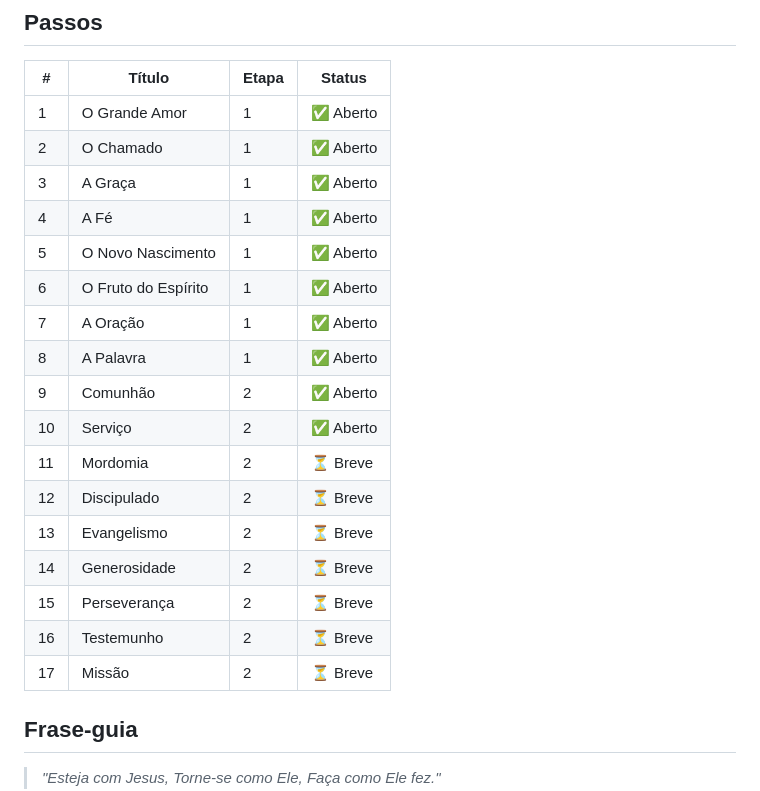
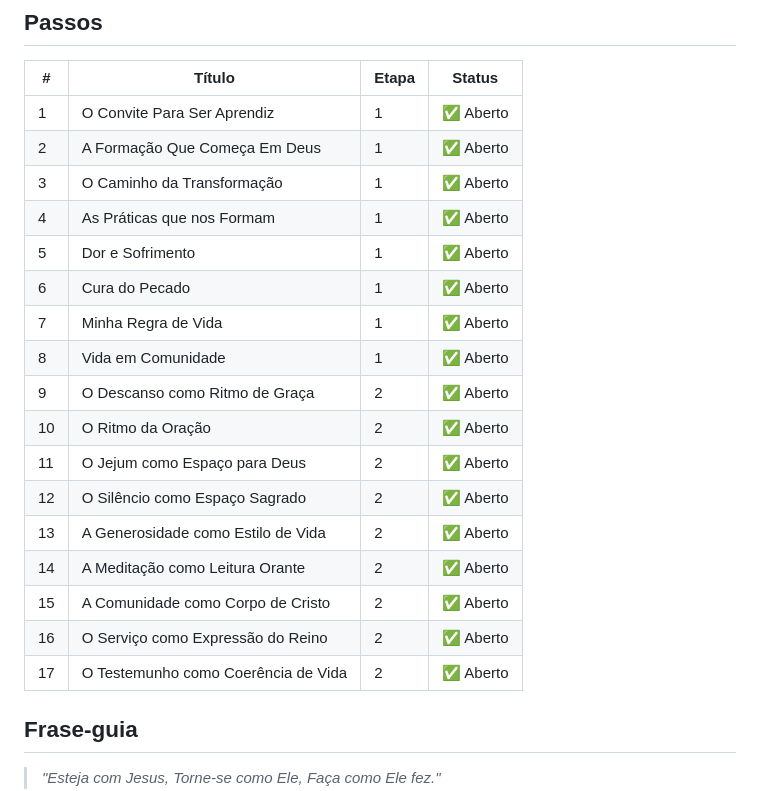
Before and after one commit to ismaelmmachado/trilha_praticando_o_caminho, a Markdown page: README.md, the part around one of its changes. GitHub-like rendering.

Commit message:
docs: atualiza README com conteudo real dos passos e estrutura do projeto

```diff
--- a/README.md
+++ b/README.md
@@ -67,23 +74,23 @@ Gerado com [UI-UX Pro Max](../.opencode/skills/ui-ux-pro-max).
 
 | # | Título | Etapa | Status |
 |---|--------|-------|--------|
-| 1 | O Grande Amor | 1 | ✅ Aberto |
-| 2 | O Chamado | 1 | ✅ Aberto |
-| 3 | A Graça | 1 | ✅ Aberto |
-| 4 | A Fé | 1 | ✅ Aberto |
-| 5 | O Novo Nascimento | 1 | ✅ Aberto |
-| 6 | O Fruto do Espírito | 1 | ✅ Aberto |
-| 7 | A Oração | 1 | ✅ Aberto |
-| 8 | A Palavra | 1 | ✅ Aberto |
-| 9 | Comunhão | 2 | ✅ Aberto |
-| 10 | Serviço | 2 | ✅ Aberto |
-| 11 | Mordomia | 2 | ⏳ Breve |
-| 12 | Discipulado | 2 | ⏳ Breve |
-| 13 | Evangelismo | 2 | ⏳ Breve |
-| 14 | Generosidade | 2 | ⏳ Breve |
-| 15 | Perseverança | 2 | ⏳ Breve |
-| 16 | Testemunho | 2 | ⏳ Breve |
-| 17 | Missão | 2 | ⏳ Breve |
+| 1 | O Convite Para Ser Aprendiz | 1 | ✅ Aberto |
+| 2 | A Formação Que Começa Em Deus | 1 | ✅ Aberto |
+| 3 | O Caminho da Transformação | 1 | ✅ Aberto |
+| 4 | As Práticas que nos Formam | 1 | ✅ Aberto |
+| 5 | Dor e Sofrimento | 1 | ✅ Aberto |
+| 6 | Cura do Pecado | 1 | ✅ Aberto |
+| 7 | Minha Regra de Vida | 1 | ✅ Aberto |
+| 8 | Vida em Comunidade | 1 | ✅ Aberto |
+| 9 | O Descanso como Ritmo de Graça | 2 | ✅ Aberto |
+| 10 | O Ritmo da Oração | 2 | ✅ Aberto |
+| 11 | O Jejum como Espaço para Deus | 2 | ✅ Aberto |
+| 12 | O Silêncio como Espaço Sagrado | 2 | ✅ Aberto |
+| 13 | A Generosidade como Estilo de Vida | 2 | ✅ Aberto |
+| 14 | A Meditação como Leitura Orante | 2 | ✅ Aberto |
+| 15 | A Comunidade como Corpo de Cristo | 2 | ✅ Aberto |
+| 16 | O Serviço como Expressão do Reino | 2 | ✅ Aberto |
+| 17 | O Testemunho como Coerência de Vida | 2 | ✅ Aberto |
 
 ## Frase-guia
 
```
Also changed, not shown: other parts of README.md (+17 -10 lines).
